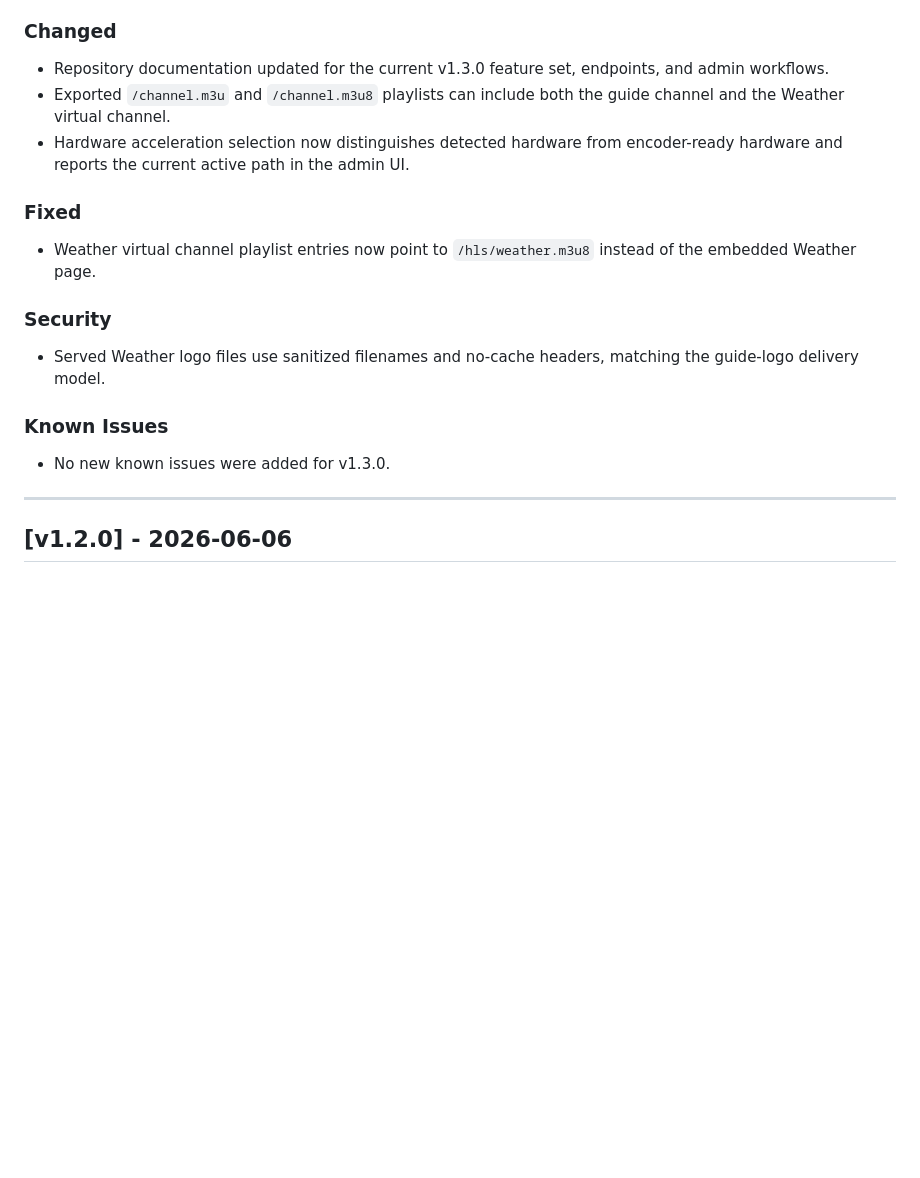
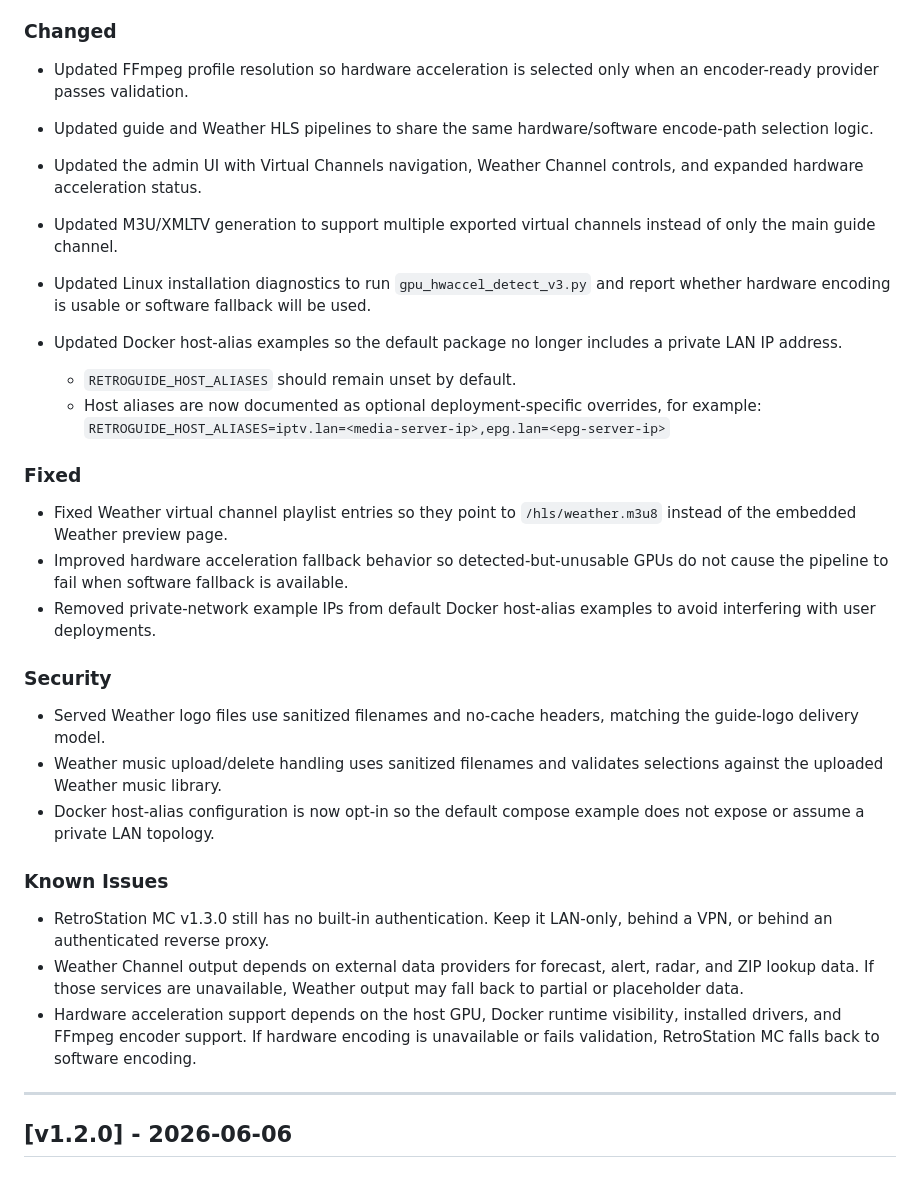
Before and after one commit to thehack904/RetroStation_MC, a Markdown page: CHANGELOG.md, the part around one of its changes. Drawn GitHub-style; blank space fills up the shorter version.

```diff
--- a/CHANGELOG.md
+++ b/CHANGELOG.md
@@ -25,17 +85,34 @@ This project uses a simple release-based changelog format with the following sec
 
 ### Changed
-- Repository documentation updated for the current v1.3.0 feature set, endpoints, and admin workflows.
-- Exported `/channel.m3u` and `/channel.m3u8` playlists can include both the guide channel and the Weather virtual channel.
-- Hardware acceleration selection now distinguishes detected hardware from encoder-ready hardware and reports the current active path in the admin UI.
+
+* Updated FFmpeg profile resolution so hardware acceleration is selected only when an encoder-ready provider passes validation.
+* Updated guide and Weather HLS pipelines to share the same hardware/software encode-path selection logic.
+* Updated the admin UI with Virtual Channels navigation, Weather Channel controls, and expanded hardware acceleration status.
+* Updated M3U/XMLTV generation to support multiple exported virtual channels instead of only the main guide channel.
+* Updated Linux installation diagnostics to run `gpu_hwaccel_detect_v3.py` and report whether hardware encoding is usable or software fallback will be used.
+* Updated Docker host-alias examples so the default package no longer includes a private LAN IP address.
+
+  * `RETROGUIDE_HOST_ALIASES` should remain unset by default.
+  * Host aliases are now documented as optional deployment-specific overrides, for example:
+    `RETROGUIDE_HOST_ALIASES=iptv.lan=<media-server-ip>,epg.lan=<epg-server-ip>`
 
 ### Fixed
-- Weather virtual channel playlist entries now point to `/hls/weather.m3u8` instead of the embedded Weather page.
+
+* Fixed Weather virtual channel playlist entries so they point to `/hls/weather.m3u8` instead of the embedded Weather preview page.
+* Improved hardware acceleration fallback behavior so detected-but-unusable GPUs do not cause the pipeline to fail when software fallback is available.
+* Removed private-network example IPs from default Docker host-alias examples to avoid interfering with user deployments.
 
 ### Security
-- Served Weather logo files use sanitized filenames and no-cache headers, matching the guide-logo delivery model.
+
+* Served Weather logo files use sanitized filenames and no-cache headers, matching the guide-logo delivery model.
+* Weather music upload/delete handling uses sanitized filenames and validates selections against the uploaded Weather music library.
+* Docker host-alias configuration is now opt-in so the default compose example does not expose or assume a private LAN topology.
 
 ### Known Issues
-- No new known issues were added for v1.3.0.
+
+* RetroStation MC v1.3.0 still has no built-in authentication. Keep it LAN-only, behind a VPN, or behind an authenticated reverse proxy.
+* Weather Channel output depends on external data providers for forecast, alert, radar, and ZIP lookup data. If those services are unavailable, Weather output may fall back to partial or placeholder data.
+* Hardware acceleration support depends on the host GPU, Docker runtime visibility, installed drivers, and FFmpeg encoder support. If hardware encoding is unavailable or fails validation, RetroStation MC falls back to software encoding.
 
 ---
 
```
Also changed, not shown: other parts of CHANGELOG.md (+68 -8 lines).
